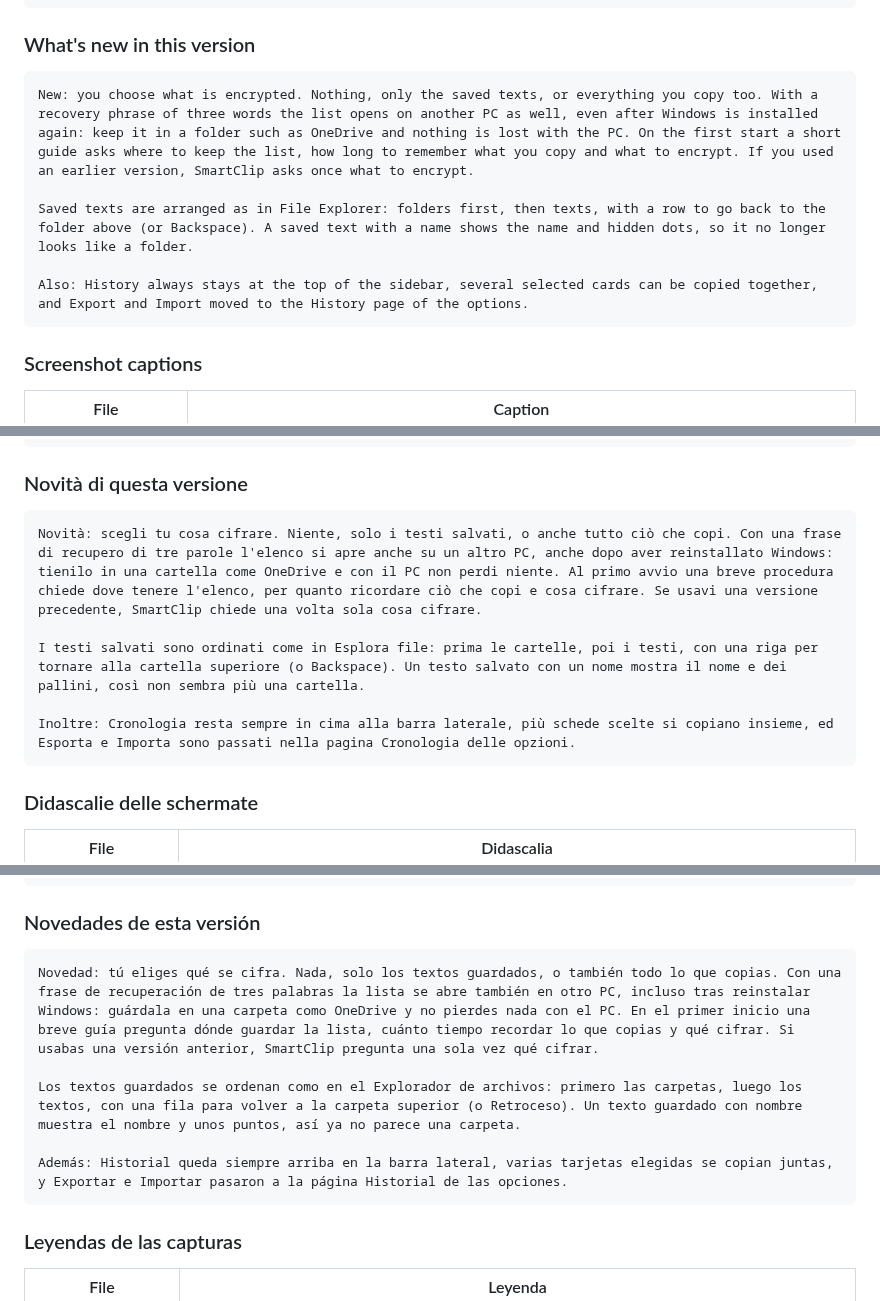
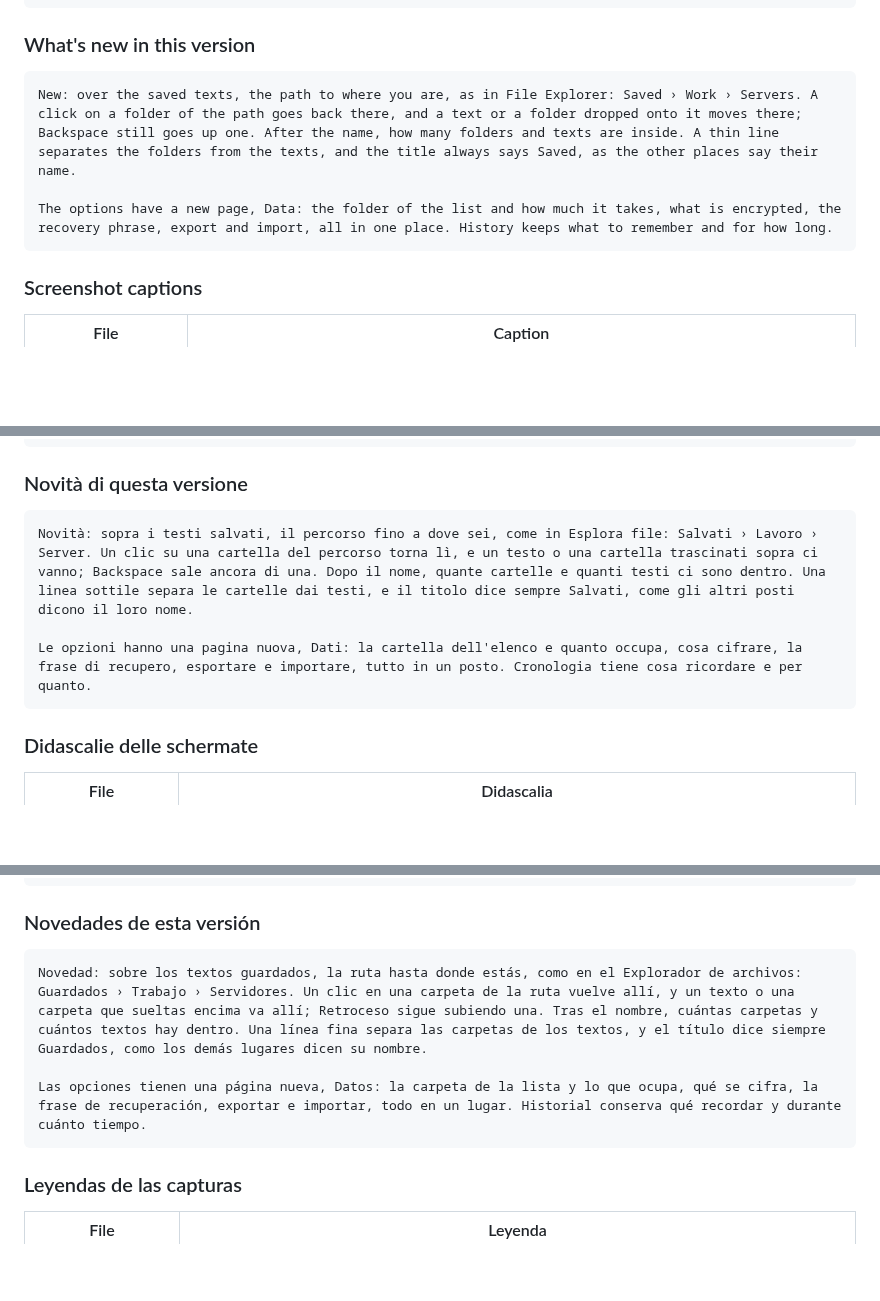
Before and after one commit to giongy/SmartClip, a Markdown page: store/README.md, 3 parts joined by grey strips. Rendered like a GitHub page; blank space fills up the shorter version.

````diff
--- a/store/README.md
+++ b/store/README.md
@@ -149,11 +149,9 @@ paste blocked
 ### What's new in this version
 
 ```
-New: you choose what is encrypted. Nothing, only the saved texts, or everything you copy too. With a recovery phrase of three words the list opens on another PC as well, even after Windows is installed again: keep it in a folder such as OneDrive and nothing is lost with the PC. On the first start a short guide asks where to keep the list, how long to remember what you copy and what to encrypt. If you used an earlier version, SmartClip asks once what to encrypt.
+New: over the saved texts, the path to where you are, as in File Explorer: Saved › Work › Servers. A click on a folder of the path goes back there, and a text or a folder dropped onto it moves there; Backspace still goes up one. After the name, how many folders and texts are inside. A thin line separates the folders from the texts, and the title always says Saved, as the other places say their name.
 
-Saved texts are arranged as in File Explorer: folders first, then texts, with a row to go back to the folder above (or Backspace). A saved text with a name shows the name and hidden dots, so it no longer looks like a folder.
-
-Also: History always stays at the top of the sidebar, several selected cards can be copied together, and Export and Import moved to the History page of the options.
+The options have a new page, Data: the folder of the list and how much it takes, what is encrypted, the recovery phrase, export and import, all in one place. History keeps what to remember and for how long.
 ```
 
 ### Screenshot captions
@@ -246,11 +244,9 @@ incolla bloccato
 ### Novità di questa versione
 
 ```
-Novità: scegli tu cosa cifrare. Niente, solo i testi salvati, o anche tutto ciò che copi. Con una frase di recupero di tre parole l'elenco si apre anche su un altro PC, anche dopo aver reinstallato Windows: tienilo in una cartella come OneDrive e con il PC non perdi niente. Al primo avvio una breve procedura chiede dove tenere l'elenco, per quanto ricordare ciò che copi e cosa cifrare. Se usavi una versione precedente, SmartClip chiede una volta sola cosa cifrare.
+Novità: sopra i testi salvati, il percorso fino a dove sei, come in Esplora file: Salvati › Lavoro › Server. Un clic su una cartella del percorso torna lì, e un testo o una cartella trascinati sopra ci vanno; Backspace sale ancora di una. Dopo il nome, quante cartelle e quanti testi ci sono dentro. Una linea sottile separa le cartelle dai testi, e il titolo dice sempre Salvati, come gli altri posti dicono il loro nome.
 
-I testi salvati sono ordinati come in Esplora file: prima le cartelle, poi i testi, con una riga per tornare alla cartella superiore (o Backspace). Un testo salvato con un nome mostra il nome e dei pallini, così non sembra più una cartella.
-
-Inoltre: Cronologia resta sempre in cima alla barra laterale, più schede scelte si copiano insieme, ed Esporta e Importa sono passati nella pagina Cronologia delle opzioni.
+Le opzioni hanno una pagina nuova, Dati: la cartella dell'elenco e quanto occupa, cosa cifrare, la frase di recupero, esportare e importare, tutto in un posto. Cronologia tiene cosa ricordare e per quanto.
 ```
 
 ### Didascalie delle schermate
@@ -343,11 +339,9 @@ clipboard
 ### Novedades de esta versión
 
 ```
-Novedad: tú eliges qué se cifra. Nada, solo los textos guardados, o también todo lo que copias. Con una frase de recuperación de tres palabras la lista se abre también en otro PC, incluso tras reinstalar Windows: guárdala en una carpeta como OneDrive y no pierdes nada con el PC. En el primer inicio una breve guía pregunta dónde guardar la lista, cuánto tiempo recordar lo que copias y qué cifrar. Si usabas una versión anterior, SmartClip pregunta una sola vez qué cifrar.
+Novedad: sobre los textos guardados, la ruta hasta donde estás, como en el Explorador de archivos: Guardados › Trabajo › Servidores. Un clic en una carpeta de la ruta vuelve allí, y un texto o una carpeta que sueltas encima va allí; Retroceso sigue subiendo una. Tras el nombre, cuántas carpetas y cuántos textos hay dentro. Una línea fina separa las carpetas de los textos, y el título dice siempre Guardados, como los demás lugares dicen su nombre.
 
-Los textos guardados se ordenan como en el Explorador de archivos: primero las carpetas, luego los textos, con una fila para volver a la carpeta superior (o Retroceso). Un texto guardado con nombre muestra el nombre y unos puntos, así ya no parece una carpeta.
-
-Además: Historial queda siempre arriba en la barra lateral, varias tarjetas elegidas se copian juntas, y Exportar e Importar pasaron a la página Historial de las opciones.
+Las opciones tienen una página nueva, Datos: la carpeta de la lista y lo que ocupa, qué se cifra, la frase de recuperación, exportar e importar, todo en un lugar. Historial conserva qué recordar y durante cuánto tiempo.
 ```
 
 ### Leyendas de las capturas
````
Also changed, not shown: other parts of store/README.md (+2 -4 lines), CLAUDE.md (+17 -13 lines), README.md (+7 -7 lines), docs/screenshot-options.png, store/images/en/5-hotkeys.png, store/images/es/5-hotkeys.png, store/images/fr/5-hotkeys.png, store/images/it/5-hotkeys.png, 12 other files.
